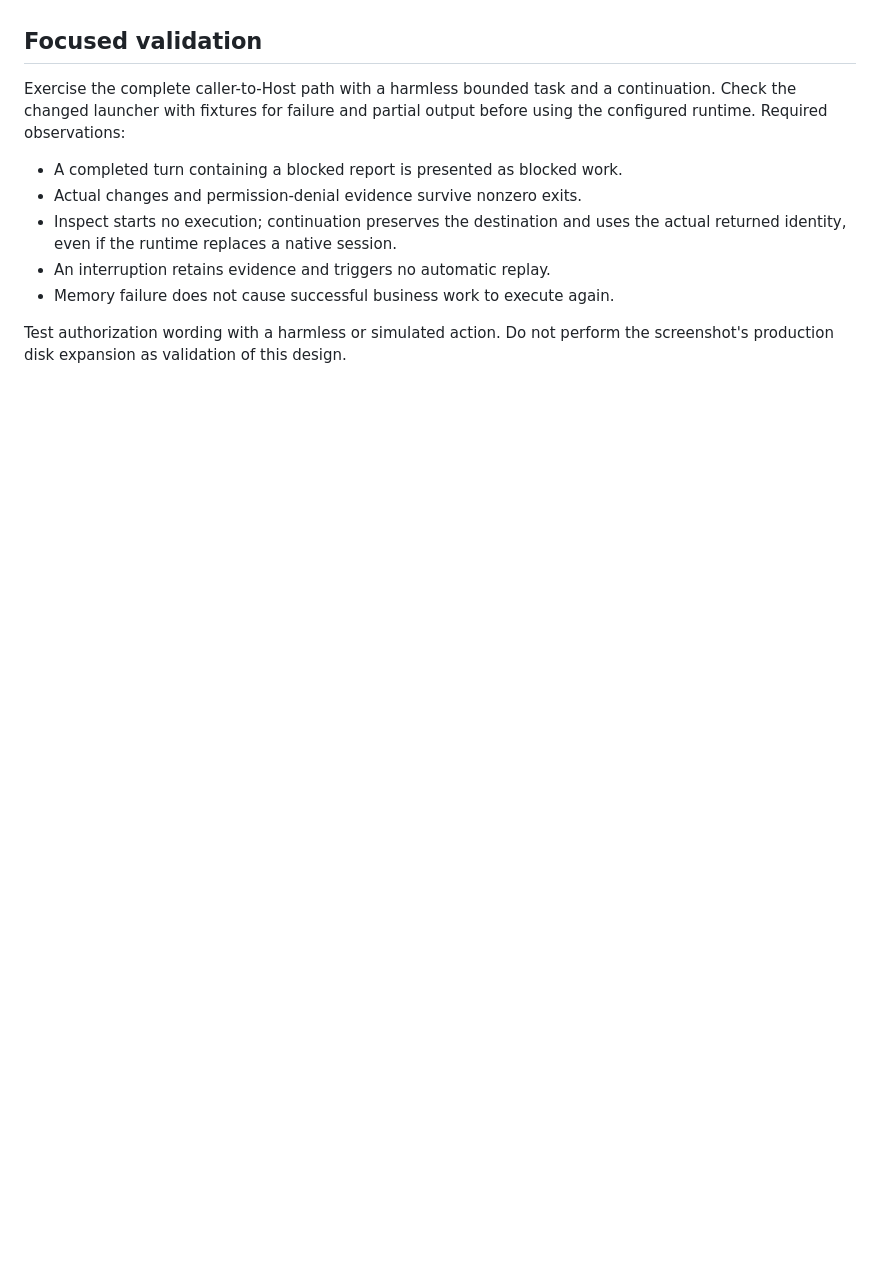
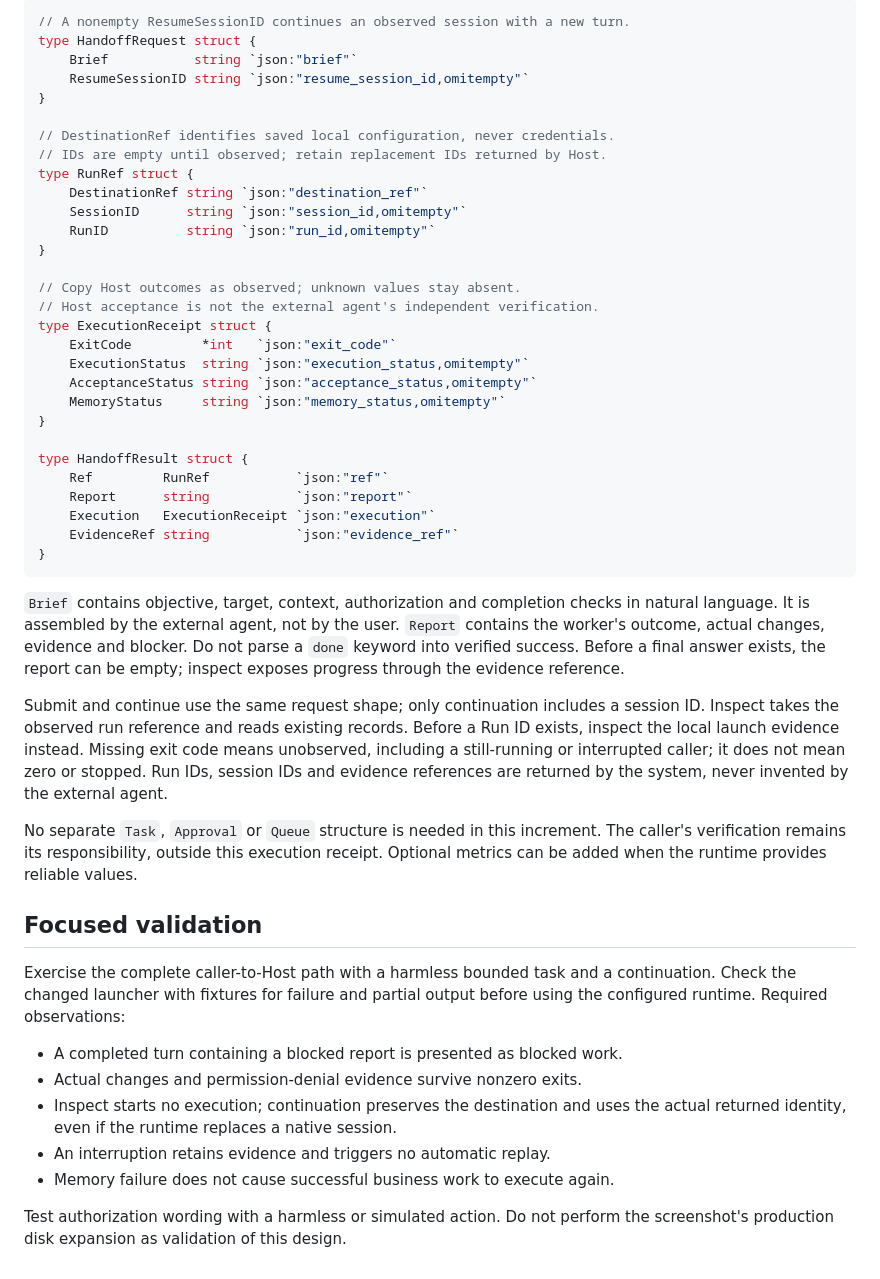
Before and after one commit to zhoushoujianwork/Agent-Host, a Markdown page: docs/external-agent-handoff-detail.md, the part around one of its changes. GitHub-like rendering; blank space fills up the shorter version.

Commit message:
docs: illustrate handoff flow and data structures

````diff
--- a/docs/external-agent-handoff-detail.md
+++ b/docs/external-agent-handoff-detail.md
@@ -77,3 +112,52 @@ outside this scope.
+```go
+// A nonempty ResumeSessionID continues an observed session with a new turn.
+type HandoffRequest struct {
+    Brief           string `json:"brief"`
+    ResumeSessionID string `json:"resume_session_id,omitempty"`
+}
+
+// DestinationRef identifies saved local configuration, never credentials.
+// IDs are empty until observed; retain replacement IDs returned by Host.
+type RunRef struct {
+    DestinationRef string `json:"destination_ref"`
+    SessionID      string `json:"session_id,omitempty"`
+    RunID          string `json:"run_id,omitempty"`
+}
+
+// Copy Host outcomes as observed; unknown values stay absent.
+// Host acceptance is not the external agent's independent verification.
+type ExecutionReceipt struct {
+    ExitCode         *int   `json:"exit_code"`
+    ExecutionStatus  string `json:"execution_status,omitempty"`
+    AcceptanceStatus string `json:"acceptance_status,omitempty"`
+    MemoryStatus     string `json:"memory_status,omitempty"`
+}
+
+type HandoffResult struct {
+    Ref         RunRef           `json:"ref"`
+    Report      string           `json:"report"`
+    Execution   ExecutionReceipt `json:"execution"`
+    EvidenceRef string           `json:"evidence_ref"`
+}
+```
+
+`Brief` contains objective, target, context, authorization and completion checks
+in natural language. It is assembled by the external agent, not by the user.
+`Report` contains the worker's outcome, actual changes, evidence and blocker. Do
+not parse a `done` keyword into verified success. Before a final answer exists,
+the report can be empty; inspect exposes progress through the evidence reference.
+
+Submit and continue use the same request shape; only continuation includes a
+session ID. Inspect takes the observed run reference and reads existing records.
+Before a Run ID exists, inspect the local launch evidence instead. Missing exit
+code means unobserved, including a still-running or interrupted caller; it does
+not mean zero or stopped. Run IDs, session IDs and evidence references are
+returned by the system, never invented by the external agent.
+
+No separate `Task`, `Approval` or `Queue` structure is needed in this increment.
+The caller's verification remains its responsibility, outside this execution
+receipt. Optional metrics can be added when the runtime provides reliable values.
+
 ## Focused validation
 
 Exercise the complete caller-to-Host path with a harmless bounded task and a
````
Also changed, not shown: other parts of docs/external-agent-handoff-detail.md (+35 -0 lines), docs/external-agent-handoff.md (+39 -0 lines).
